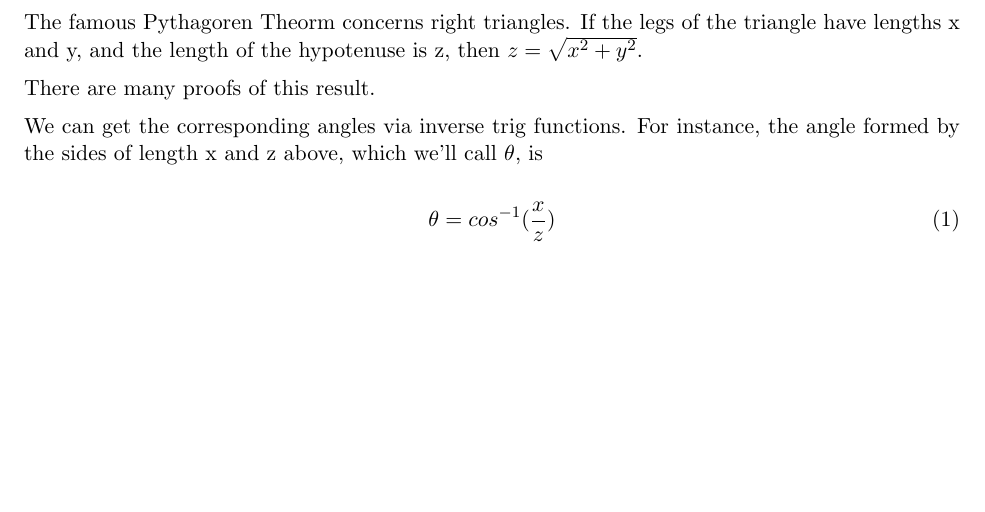
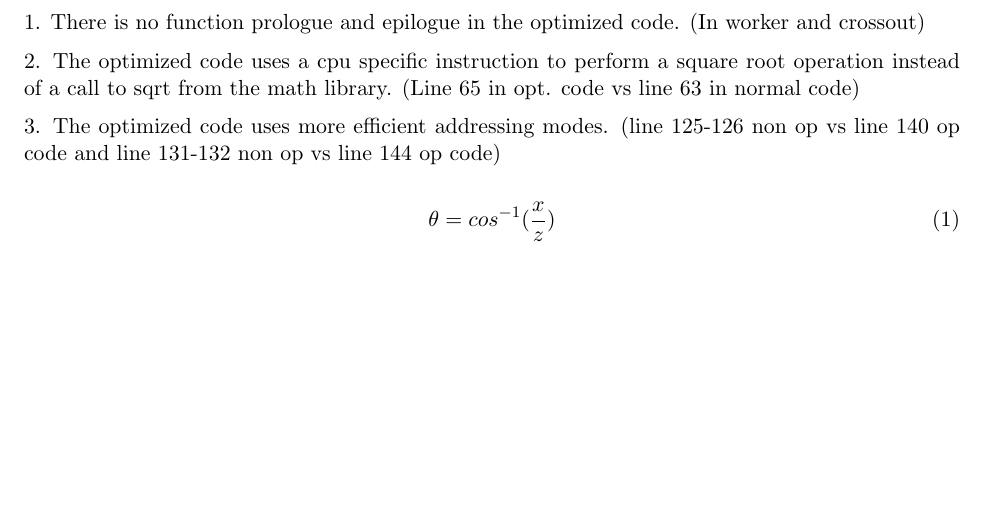
Before and after one commit to Kurispy/ecs50final, a LaTeX document (finalwriteup.tex): part of the page, cut at the place of the change. Compiled offline with pdfLaTeX.

Commit message:
basic tex

```diff
--- a/finalwriteup.tex
+++ b/finalwriteup.tex
@@ -12,19 +12,13 @@
 
 \begin{document}
 
-The famous Pythagoren Theorm concerns right triangles.  If the legs of
-the triangle have lengths x and y, and the length of the hypotenuse is z,
+1. There is no function prologue and epilogue in the optimized code. (In worker and crossout)
+
+2. The optimized code uses a cpu specific instruction to perform a square root operation instead of a call to sqrt from the math library. (Line 65 in opt. code vs line 63 in normal code)
+
+3. The optimized code uses more efficient addressing modes. (line 125-126 non op vs line 140 op code and line 131-132 non op vs line 144 op code)
+
 % the $ delimiter marks the start and end of a mathematical expression
-then $z = \sqrt{x^2+y^2}$.
-
-% a blank line means a new paragraph
-
-There are many proofs of this result.
-
-We can get the corresponding angles via inverse trig functions.  For
-instance, the angle formed by the sides of length x and z above, which
-we'll call $\theta$,   % here's a Greek letter
-is
 
 \begin{equation}
 \theta = cos^{-1}(\frac{x}{z})  % note the need for braces around the -1
```
